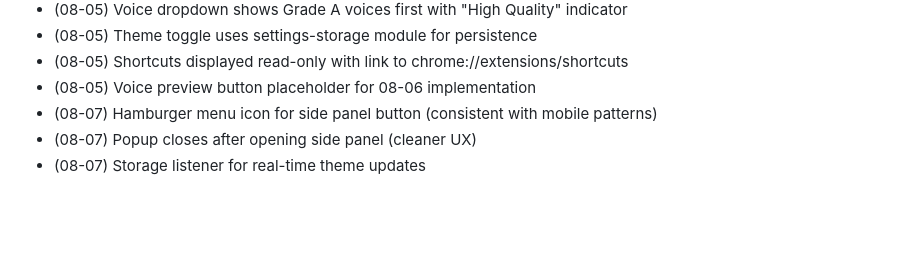
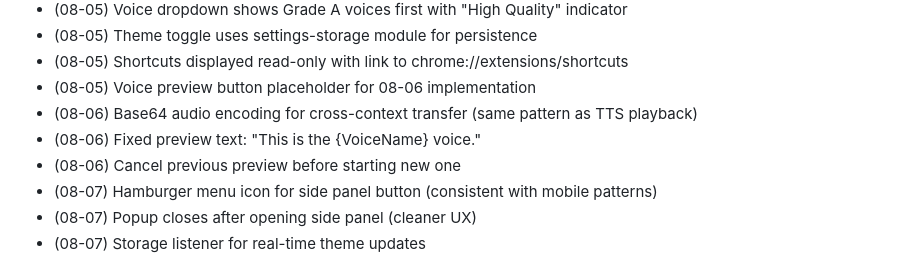
Before and after one commit to LucaDeLeo/best-tts, a Markdown page: .planning/STATE.md, the part around one of its changes. Drawn GitHub-style; blank space fills up the shorter version.

```diff
--- a/.planning/STATE.md
+++ b/.planning/STATE.md
@@ -163,6 +163,9 @@ Recent decisions affecting current work:
 - (08-05) Theme toggle uses settings-storage module for persistence
 - (08-05) Shortcuts displayed read-only with link to chrome://extensions/shortcuts
 - (08-05) Voice preview button placeholder for 08-06 implementation
+- (08-06) Base64 audio encoding for cross-context transfer (same pattern as TTS playback)
+- (08-06) Fixed preview text: "This is the {VoiceName} voice."
+- (08-06) Cancel previous preview before starting new one
 - (08-07) Hamburger menu icon for side panel button (consistent with mobile patterns)
 - (08-07) Popup closes after opening side panel (cleaner UX)
 - (08-07) Storage listener for real-time theme updates
```
Also changed, not shown: other parts of .planning/STATE.md (+8 -8 lines), 1 other file.
